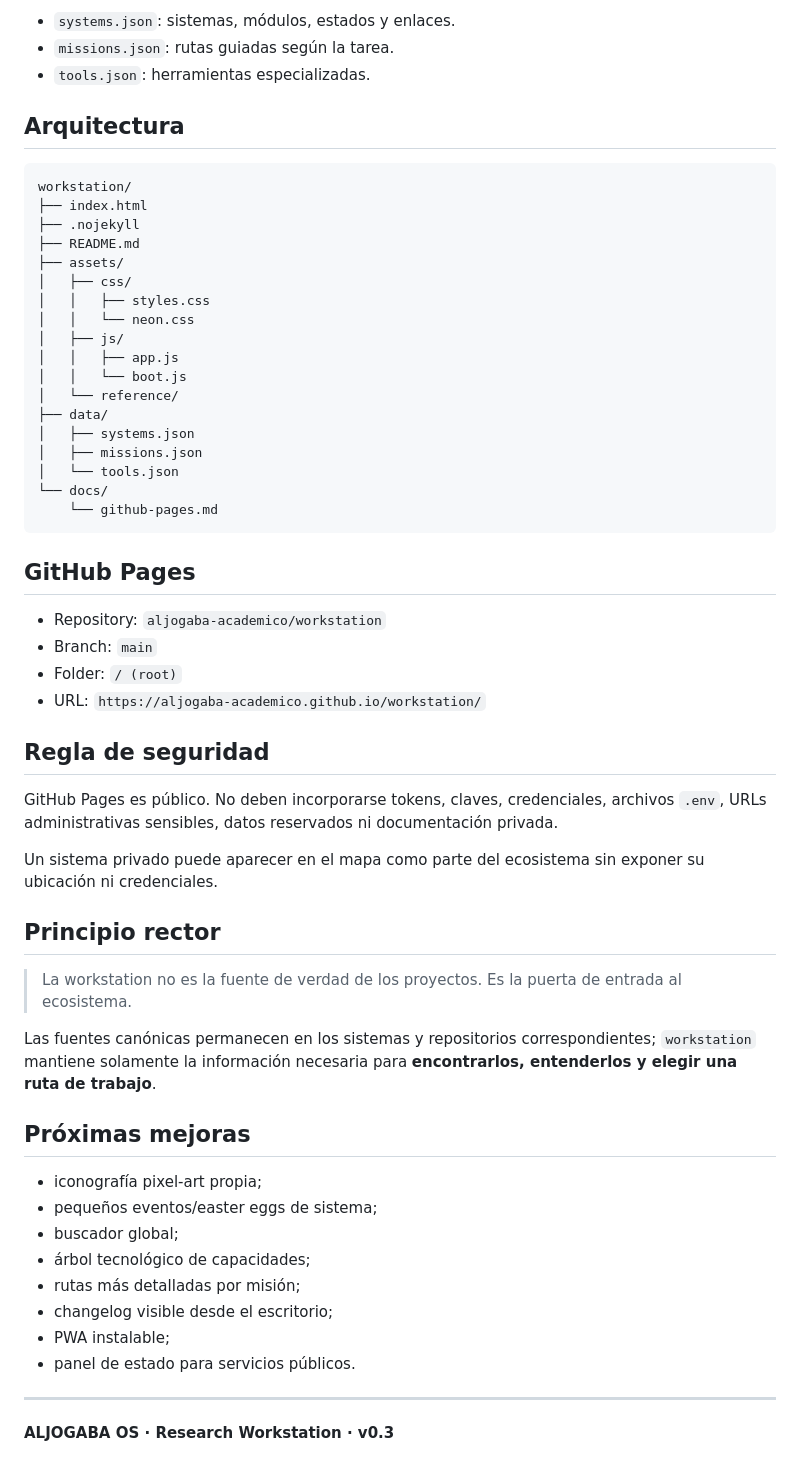
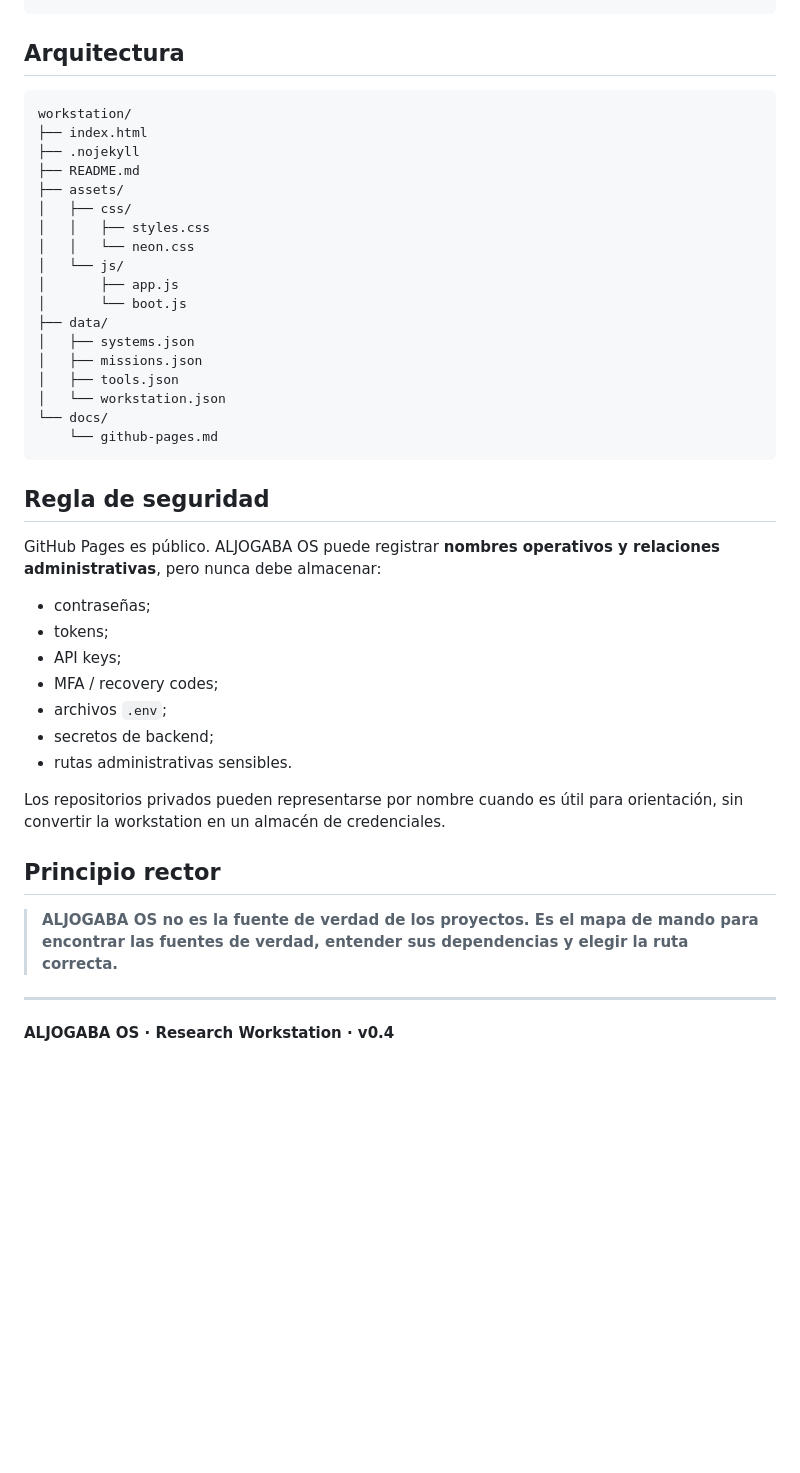
Before and after one commit to aljogaba-academico/workstation, a Markdown page: README.md, the part around one of its changes. Drawn GitHub-style; blank space fills up the shorter version.

````diff
--- a/README.md
+++ b/README.md
@@ -68,8 +134,4 @@ data/
 ```
-
-- `systems.json`: sistemas, módulos, estados y enlaces.
-- `missions.json`: rutas guiadas según la tarea.
-- `tools.json`: herramientas especializadas.
 
 ## Arquitectura
 
@@ -82,48 +144,36 @@ workstation/
 │   ├── css/
 │   │   ├── styles.css
 │   │   └── neon.css
-│   ├── js/
-│   │   ├── app.js
-│   │   └── boot.js
-│   └── reference/
+│   └── js/
+│       ├── app.js
+│       └── boot.js
 ├── data/
 │   ├── systems.json
 │   ├── missions.json
-│   └── tools.json
+│   ├── tools.json
+│   └── workstation.json
 └── docs/
     └── github-pages.md
 ```
 
-## GitHub Pages
-
-- Repository: `aljogaba-academico/workstation`
-- Branch: `main`
-- Folder: `/ (root)`
-- URL: `https://aljogaba-academico.github.io/workstation/`
-
 ## Regla de seguridad
 
-GitHub Pages es público. No deben incorporarse tokens, claves, credenciales, archivos `.env`, URLs administrativas sensibles, datos reservados ni documentación privada.
+GitHub Pages es público. ALJOGABA OS puede registrar **nombres operativos y relaciones administrativas**, pero nunca debe almacenar:
 
-Un sistema privado puede aparecer en el mapa como parte del ecosistema sin exponer su ubicación ni credenciales.
+- contraseñas;
+- tokens;
+- API keys;
+- MFA / recovery codes;
+- archivos `.env`;
+- secretos de backend;
+- rutas administrativas sensibles.
+
+Los repositorios privados pueden representarse por nombre cuando es útil para orientación, sin convertir la workstation en un almacén de credenciales.
 
 ## Principio rector
 
-> La workstation no es la fuente de verdad de los proyectos. Es la puerta de entrada al ecosistema.
-
-Las fuentes canónicas permanecen en los sistemas y repositorios correspondientes; `workstation` mantiene solamente la información necesaria para **encontrarlos, entenderlos y elegir una ruta de trabajo**.
-
-## Próximas mejoras
-
-- iconografía pixel-art propia;
-- pequeños eventos/easter eggs de sistema;
-- buscador global;
-- árbol tecnológico de capacidades;
-- rutas más detalladas por misión;
-- changelog visible desde el escritorio;
-- PWA instalable;
-- panel de estado para servicios públicos.
+> **ALJOGABA OS no es la fuente de verdad de los proyectos. Es el mapa de mando para encontrar las fuentes de verdad, entender sus dependencias y elegir la ruta correcta.**
 
 ---
 
-**ALJOGABA OS · Research Workstation · v0.3**
+**ALJOGABA OS · Research Workstation · v0.4**
````
Also changed, not shown: other parts of README.md (+106 -40 lines).
